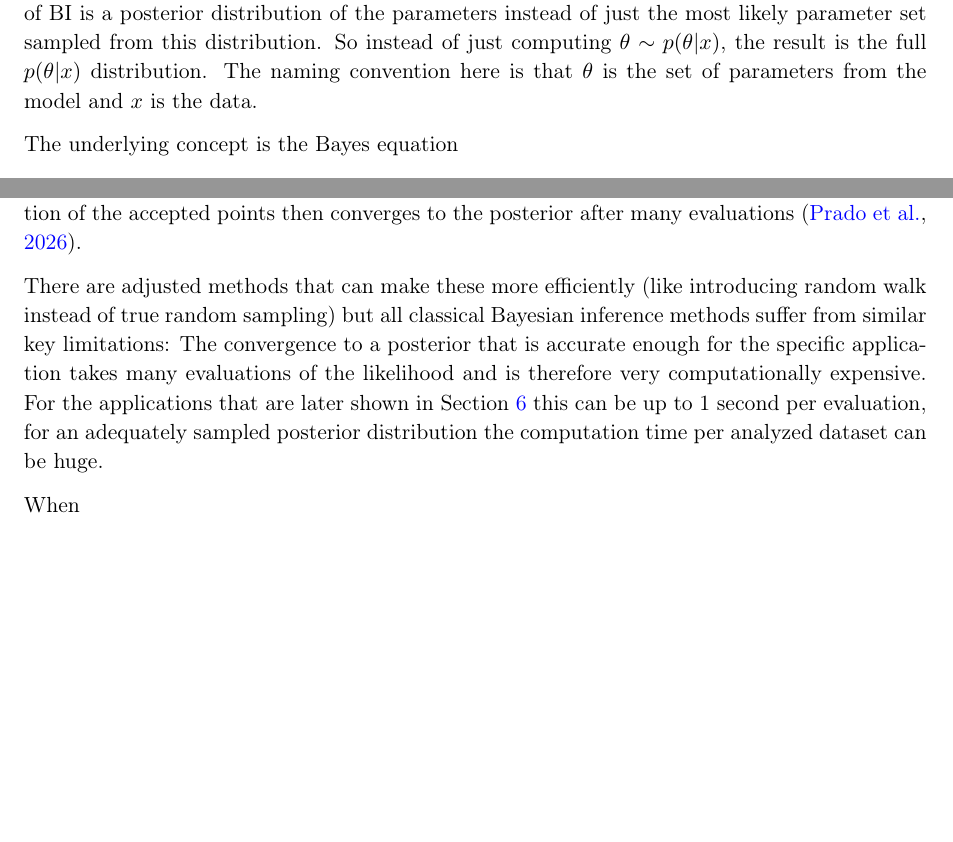
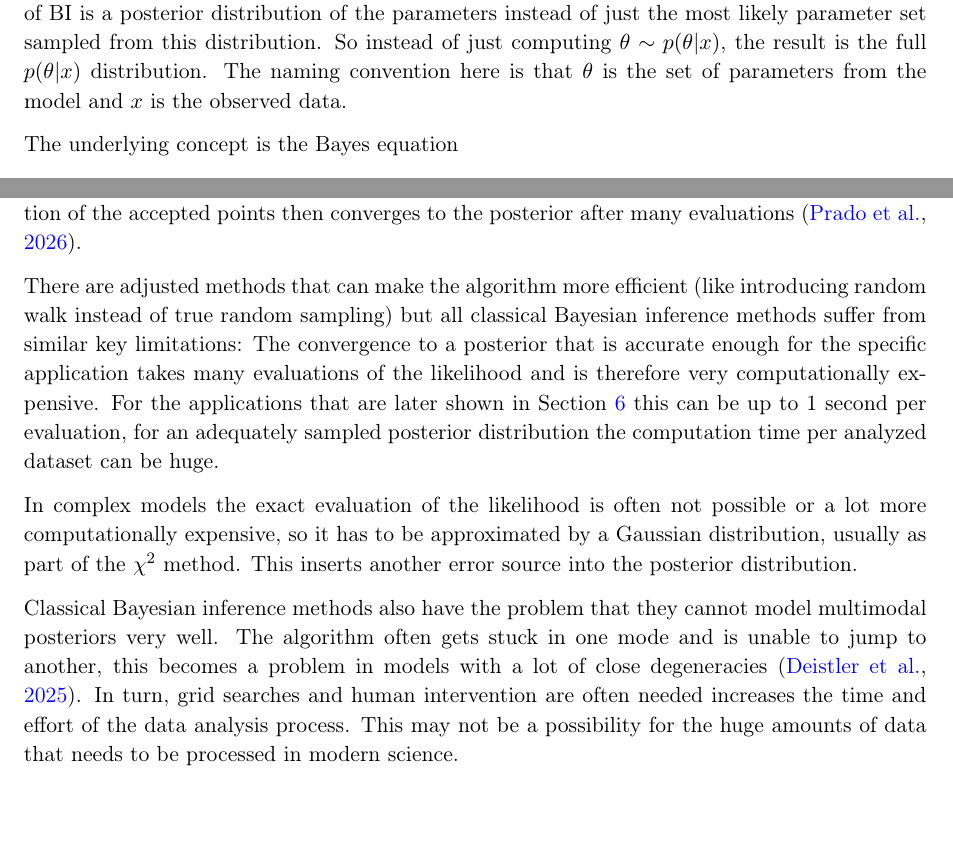
Before and after one commit to jakobdammann/sbi-scientific-ml, a LaTeX paper (report/report.tex, which reads report/sections.tex): two parts of page 2 of 4, joined at a grey line, cut so that both start at the same text, the shorter picture padded with empty space. Compiled offline with pdfLaTeX.

Commit message:
finished CBI

```diff
--- a/report/sections.tex
+++ b/report/sections.tex
@@ -33,7 +33,7 @@ Two exemplary applications with results are portrayed in \cref{sec:application}
 % General concept of Bayes equation
 The most outstanding feature of Bayesian Inference in comparison to regression is that the output of BI is a posterior distribution of the parameters instead of just the most likely parameter set sampled from this distribution.
 So instead of just computing $\theta \sim p(\theta|x)$, the result is the full $p(\theta|x)$ distribution.
-The naming convention here is that $\theta$ is the set of parameters from the model and $x$ is the data.
+The naming convention here is that $\theta$ is the set of parameters from the model and $x$ is the observed data.
 
 The underlying concept is the Bayes equation
 \begin{equation}
@@ -52,12 +52,17 @@ In Metropolis-Hastings, a MCMC method, the likelihood value at a random point in
 The accumulated distribution of the accepted points then converges to the posterior after many evaluations \citep{prado2026metropolishastingsscalablesubsampling}.
 
 % Limitations: convergence, local approximation, multimodal posteriors
-There are adjusted methods that can make these more efficiently (like introducing random walk instead of true random sampling) but all classical Bayesian inference methods suffer from similar key limitations:
+There are adjusted methods that can make the algorithm more efficient (like introducing random walk instead of true random sampling) but all classical Bayesian inference methods suffer from similar key limitations:
 The convergence to a posterior that is accurate enough for the specific application takes many evaluations of the likelihood and is therefore very computationally expensive.
 For the applications that are later shown in \cref{sec:application} this can be up to 1 second per evaluation, for an adequately sampled posterior distribution the computation time per analyzed dataset can be huge.
 
-When
+In complex models the exact evaluation of the likelihood is often not possible or a lot more computationally expensive, so it has to be approximated by a Gaussian distribution, usually as part of the $\chi^2$ method.
+This inserts another error source into the posterior distribution.
 
+Classical Bayesian inference methods also have the problem that they cannot model multimodal posteriors very well.
+The algorithm often gets stuck in one mode and is unable to jump to another, this becomes a problem in models with a lot of close degeneracies \citep{sbi-guide}.
+In turn, grid searches and human intervention are often needed increases the time and effort of the data analysis process.
+This may not be a possibility for the huge amounts of data that needs to be processed in modern science.
 
 
 % ---------------------------------------------------------------------
```
Also changed, not shown: report/report.pdf, 4 other files.
